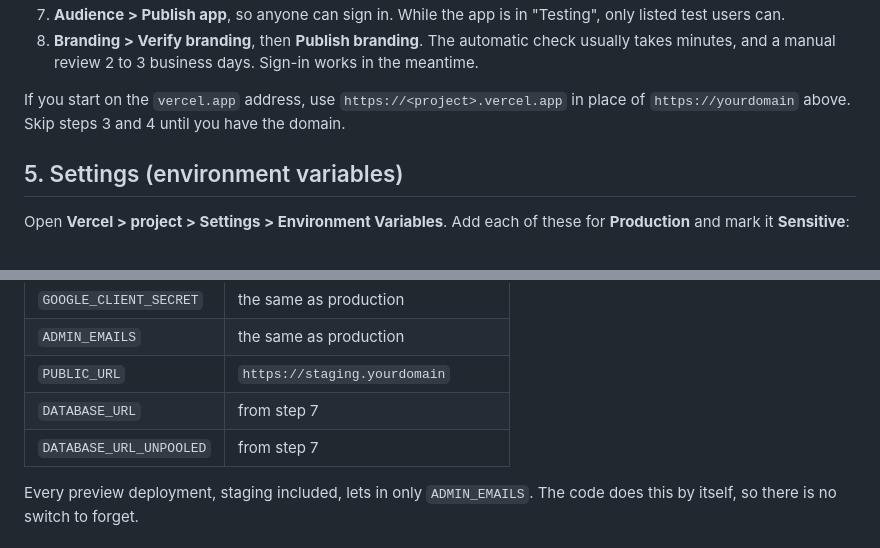
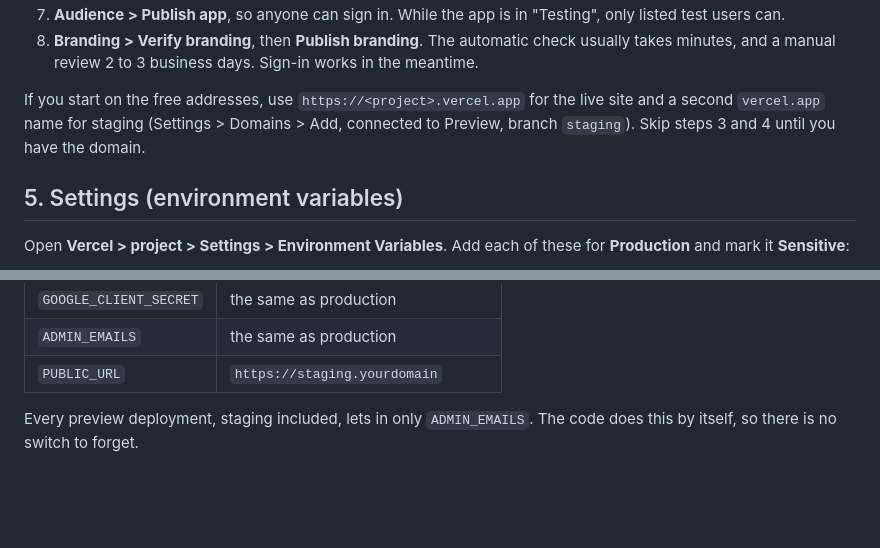
Before and after one commit to mananaggrawal/deadbolt, a Markdown page: DEPLOY.md, 2 parts joined by grey strips. GitHub-like rendering; blank space fills up the shorter version.

```diff
--- a/DEPLOY.md
+++ b/DEPLOY.md
@@ -67,7 +77,7 @@ At [console.cloud.google.com](https://console.cloud.google.com), signed in as yo
 7. **Audience > Publish app**, so anyone can sign in. While the app is in "Testing", only listed test users can.
 8. **Branding > Verify branding**, then **Publish branding**. The automatic check usually takes minutes, and a manual review 2 to 3 business days. Sign-in works in the meantime.
 
-If you start on the `vercel.app` address, use `https://<project>.vercel.app` in place of `https://yourdomain` above. Skip steps 3 and 4 until you have the domain.
+If you start on the free addresses, use `https://<project>.vercel.app` for the live site and a second `vercel.app` name for staging (Settings > Domains > Add, connected to Preview, branch `staging`). Skip steps 3 and 4 until you have the domain.
 
 ## 5. Settings (environment variables)
 
@@ -93,8 +103,6 @@ Then add these for **Preview** only, with **Git branch** set to `staging`:
 | `GOOGLE_CLIENT_SECRET` | the same as production |
 | `ADMIN_EMAILS` | the same as production |
 | `PUBLIC_URL` | `https://staging.yourdomain` |
-| `DATABASE_URL` | from step 7 |
-| `DATABASE_URL_UNPOOLED` | from step 7 |
 
 Every preview deployment, staging included, lets in only `ADMIN_EMAILS`. The code does this by itself, so there is no switch to forget.
 
```
Also changed, not shown: other parts of DEPLOY.md (+12 -7 lines).
